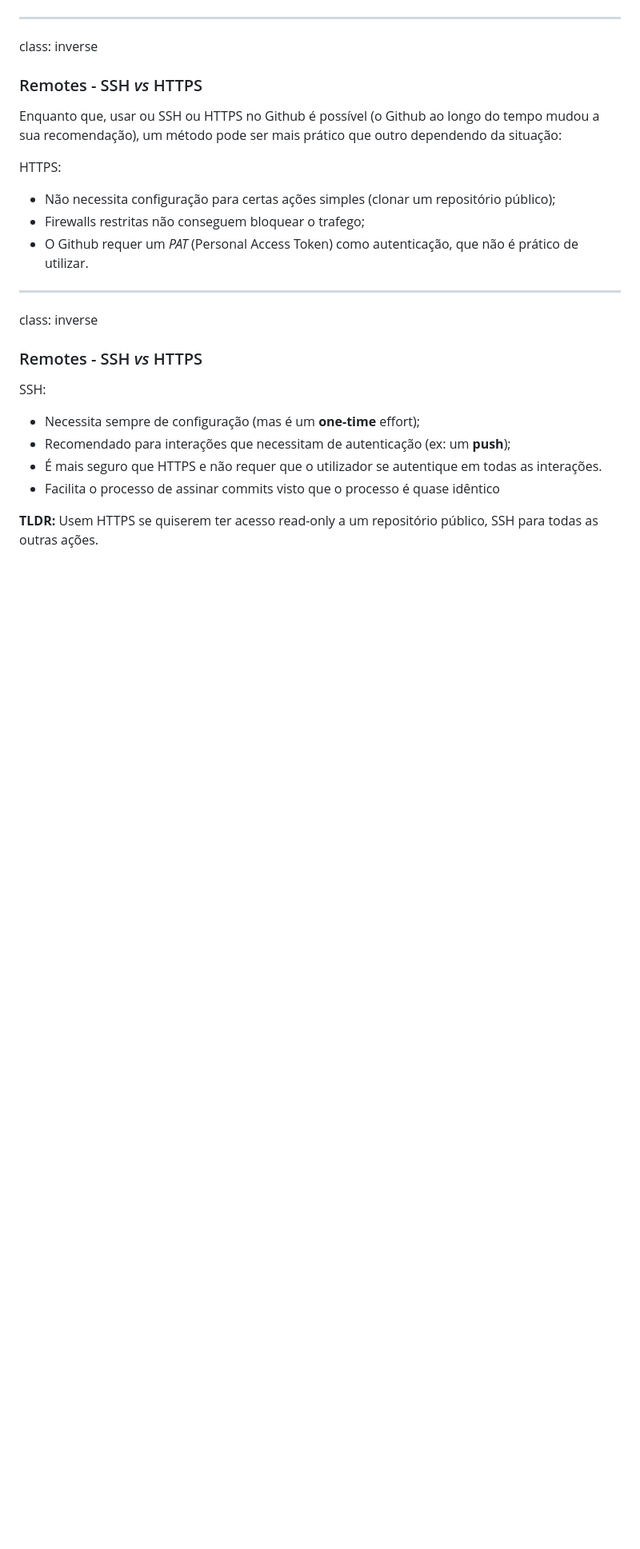
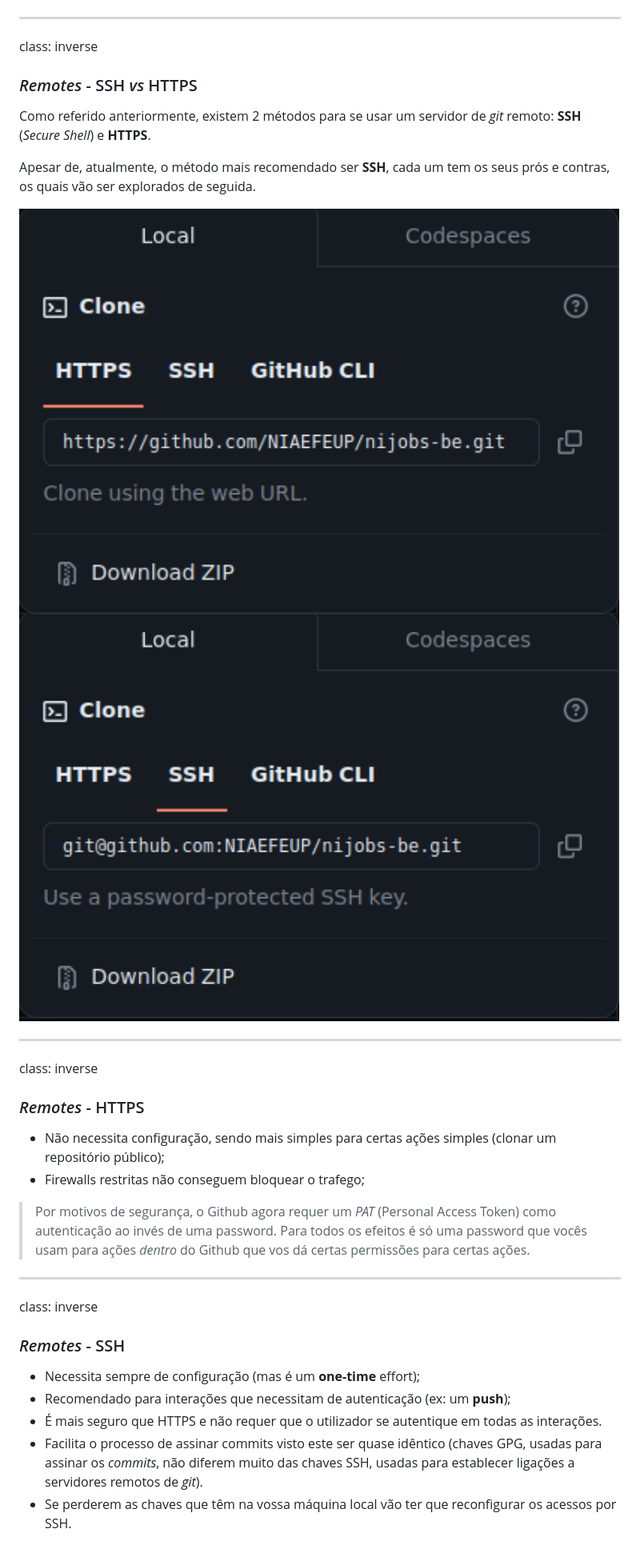
Before and after one commit to NIAEFEUP/slides, a Markdown page: git-workshop/presentation.md, the part around the change printed below. Shown: that part at 80% size. Drawn GitHub-style; pictures changed too: git-workshop/assets/remote_https.png (added), git-workshop/assets/remote_ssh.png (added); blank space fills up the shorter version.

```diff
--- a/git-workshop/presentation.md
+++ b/git-workshop/presentation.md
@@ -453,28 +453,39 @@ No Github, para terem acesso ao URL de um *remote*, devem aceder à pagina de um
 <img width="750" src="assets/remote_clone.png" alt="Clonar um repo no Github" />
 
 ---
-
 class: inverse
 
-### Remotes - SSH _vs_ HTTPS
+### *Remotes* - SSH _vs_ HTTPS
 
-Enquanto que, usar ou SSH ou HTTPS no Github é possível (o Github ao longo do tempo mudou a sua recomendação), um método pode ser mais prático que outro dependendo da situação:
+Como referido anteriormente, existem 2 métodos para se usar um servidor de *git* remoto: **SSH** (*Secure Shell*) e **HTTPS**.
 
-HTTPS:
- - Não necessita configuração para certas ações simples (clonar um repositório público);
- - Firewalls restritas não conseguem bloquear o trafego;
- - O Github requer um _PAT_ (Personal Access Token) como autenticação, que não é prático de utilizar.
+Apesar de, atualmente, o método mais recomendado ser **SSH**, cada um tem os seus prós e contras, os quais vão ser explorados de seguida.
+
+<div style="display: inline-flex; gap: 1em; width: 100%; justify-content: center; padding-top: 3em;">
+  <img width="750" src="assets/remote_https.png" alt="HTTPS" />
+  <img width="750" src="assets/remote_ssh.png" alt="SSH" />
+</div>
 
 ---
 
 class: inverse
 
-### Remotes - SSH _vs_ HTTPS
+### *Remotes* - HTTPS
 
-SSH:
- - Necessita sempre de configuração (mas é um **one-time** effort);
- - Recomendado para interações que necessitam de autenticação (ex: um **push**);
- - É mais seguro que HTTPS e não requer que o utilizador se autentique em todas as interações.
- - Facilita o processo de assinar commits visto que o processo é quase idêntico
+- Não necessita configuração, sendo mais simples para certas ações simples (clonar um repositório público);
+- Firewalls restritas não conseguem bloquear o trafego;
 
-**TLDR:** Usem HTTPS se quiserem ter acesso read-only a um repositório público, SSH para todas as outras ações.
+> Por motivos de segurança, o Github agora requer um _PAT_ (Personal Access Token) como autenticação ao invés de uma password. Para todos os efeitos é só uma password que vocês usam para ações _dentro_ do Github que vos dá certas permissões para certas ações.
+
+---
+
+class: inverse
+
+### *Remotes* - SSH
+
+- Necessita sempre de configuração (mas é um **one-time** effort);
+- Recomendado para interações que necessitam de autenticação (ex: um **push**);
+- É mais seguro que HTTPS e não requer que o utilizador se autentique em todas as interações.
+- Facilita o processo de assinar commits visto este ser quase idêntico (chaves GPG, usadas para assinar os *commits*, não diferem muito das chaves SSH, usadas para establecer ligações a servidores remotos de *git*).
+- Se perderem as chaves que têm na vossa máquina local vão ter que reconfigurar os acessos por SSH.
+
```
Also changed, not shown: other parts of git-workshop/presentation.md (+138 -1 lines), git-workshop/assets/kkkkk.jpg (added).
